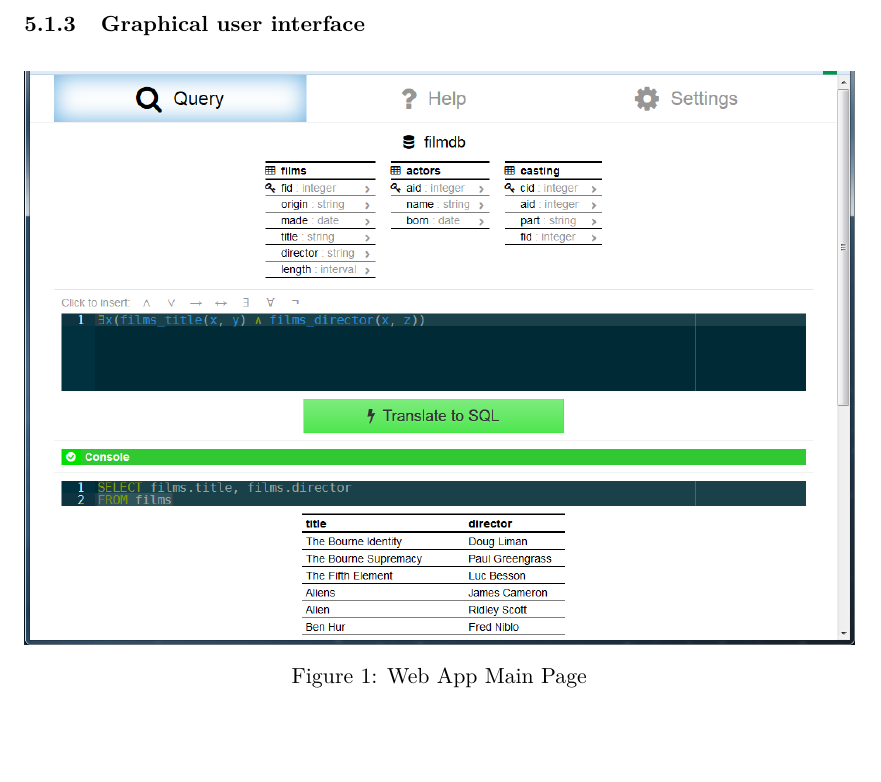
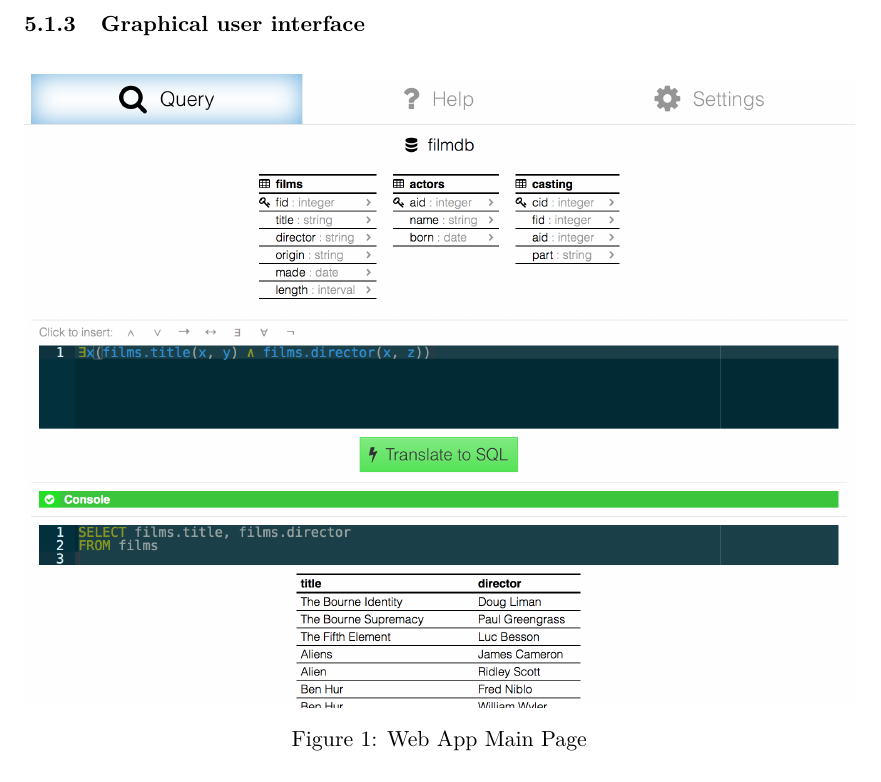
Before and after one commit to Tedworthy/ATLAST, a LaTeX document (report/report.tex): part of page 22 of 38, cut so that both start at the same text, the shorter picture padded with empty space. Compiled offline with pdfLaTeX.

Commit message:
Changed the main site screenshot, looks nicer.

```diff
--- a/report/report.tex
+++ b/report/report.tex
@@ -993,7 +993,7 @@ work on any database and will provide clear error messages.
 
     \subsubsection{Graphical user interface}
       \begin{figure}[h!]
-        \includegraphics[width=\textwidth]{images/Site.png}
+        \includegraphics[width=\textwidth]{images/site_query.png}
         \caption{Web App Main Page}
       \end{figure}
 
```
Also changed, not shown: report/images/Site.png (deleted), report/images/site_query.png (added), report/report.tex (2 more changed lines).
